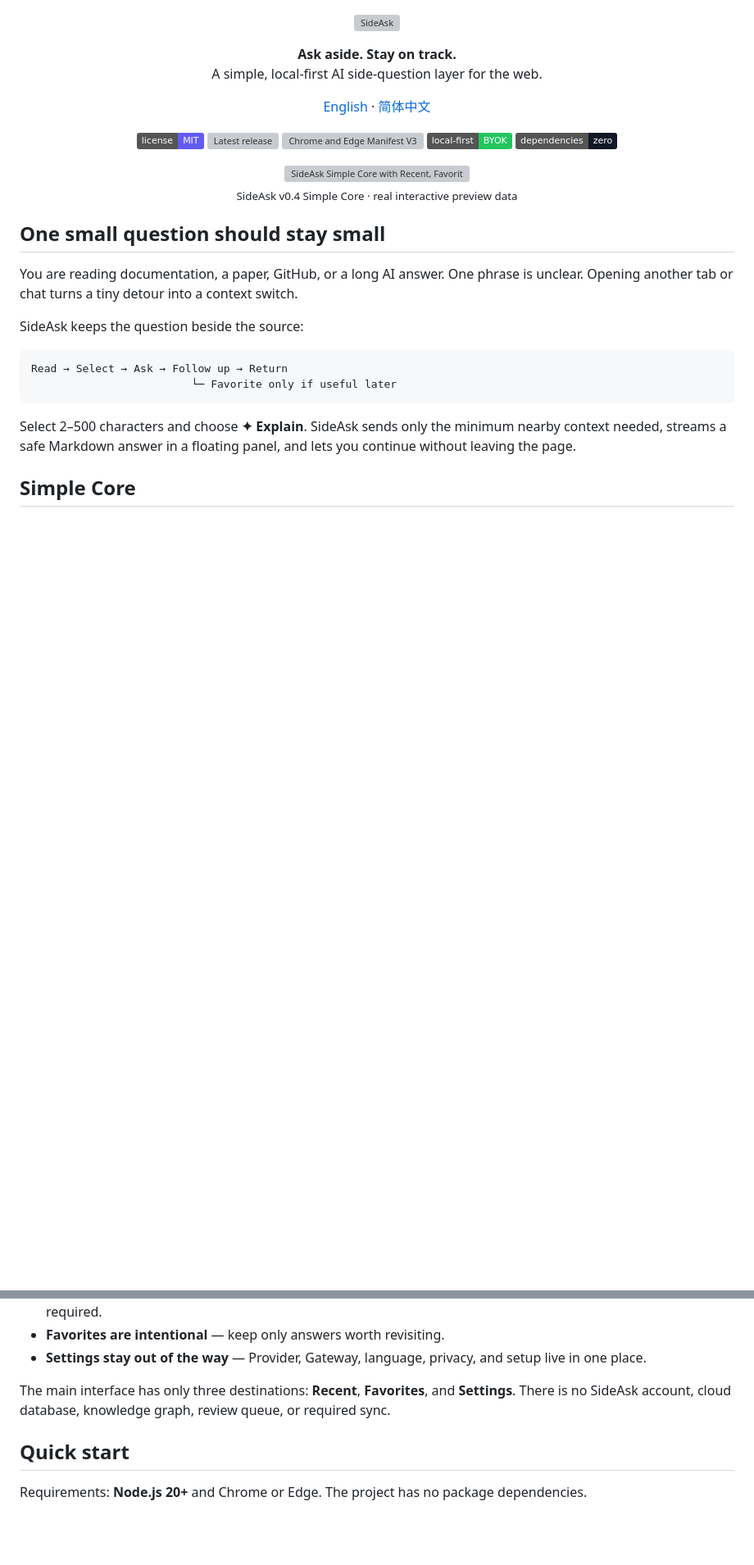
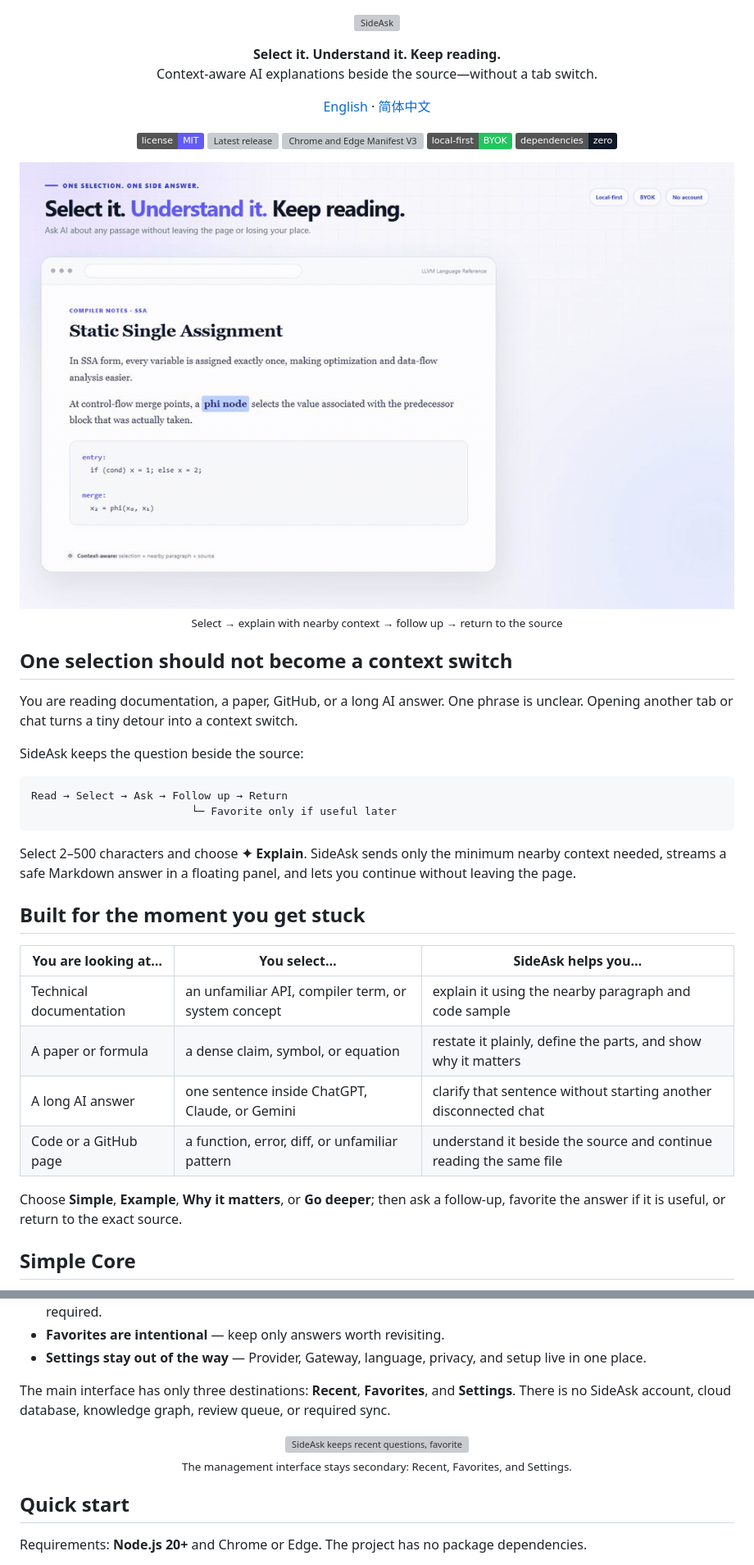
Before and after one commit to horry0214/SideAsk, a Markdown page: README.md, 2 parts joined by grey strips. Shown at 82% size. GitHub-like rendering; pictures changed too: assets/readme/sideask-demo-en.gif (added); badges without logos; blank space fills up the shorter version; grey boxes are pictures that could not be loaded.

Commit message:
docs: lead with the selection workflow

```diff
--- a/README.md
+++ b/README.md
@@ -3,8 +3,8 @@
 </p>
 
 <p align="center">
-  <strong>Ask aside. Stay on track.</strong><br>
-  A simple, local-first AI side-question layer for the web.
+  <strong>Select it. Understand it. Keep reading.</strong><br>
+  Context-aware AI explanations beside the source—without a tab switch.
 </p>
 
 <p align="center">
@@ -20,11 +20,11 @@
 </p>
 
 <p align="center">
-  <img src="assets/readme/simple-core-en.png" alt="SideAsk Simple Core with Recent, Favorites, and Settings" width="100%">
-  <br><sub>SideAsk v0.4 Simple Core · real interactive preview data</sub>
+  <img src="assets/readme/sideask-demo-en.gif" alt="Select phi node, ask SideAsk to explain it with nearby context, follow up, and return to the source" width="100%">
+  <br><sub>Select → explain with nearby context → follow up → return to the source</sub>
 </p>
 
-## One small question should stay small
+## One selection should not become a context switch
 
 You are reading documentation, a paper, GitHub, or a long AI answer. One phrase is unclear. Opening another tab or chat turns a tiny detour into a context switch.
 
@@ -37,6 +37,17 @@ Read → Select → Ask → Follow up → Return
 
 Select 2–500 characters and choose **✦ Explain**. SideAsk sends only the minimum nearby context needed, streams a safe Markdown answer in a floating panel, and lets you continue without leaving the page.
 
+## Built for the moment you get stuck
+
+| You are looking at… | You select… | SideAsk helps you… |
+| --- | --- | --- |
+| Technical documentation | an unfamiliar API, compiler term, or system concept | explain it using the nearby paragraph and code sample |
+| A paper or formula | a dense claim, symbol, or equation | restate it plainly, define the parts, and show why it matters |
+| A long AI answer | one sentence inside ChatGPT, Claude, or Gemini | clarify that sentence without starting another disconnected chat |
+| Code or a GitHub page | a function, error, diff, or unfamiliar pattern | understand it beside the source and continue reading the same file |
+
+Choose **Simple**, **Example**, **Why it matters**, or **Go deeper**; then ask a follow-up, favorite the answer if it is useful, or return to the exact source.
+
 ## Simple Core
 
 - **Ask beside the page** — explain, request an example, ask why it matters, or go deeper.
@@ -46,6 +57,11 @@ Select 2–500 characters and choose **✦ Explain**. SideAsk sends only the min
 - **Settings stay out of the way** — Provider, Gateway, language, privacy, and setup live in one place.
 
 The main interface has only three destinations: **Recent**, **Favorites**, and **Settings**. There is no SideAsk account, cloud database, knowledge graph, review queue, or required sync.
+
+<p align="center">
+  <img src="assets/readme/simple-core-en.png" alt="SideAsk keeps recent questions, favorites, and settings simple" width="100%">
+  <br><sub>The management interface stays secondary: Recent, Favorites, and Settings.</sub>
+</p>
 
 ## Quick start
 
```
Also changed, not shown: README.zh-CN.md (+21 -5 lines), assets/readme/sideask-demo-zh.gif (added), assets/readme/sideask-hero-en.jpg (added), assets/readme/sideask-hero.jpg (added), 3 other files.
